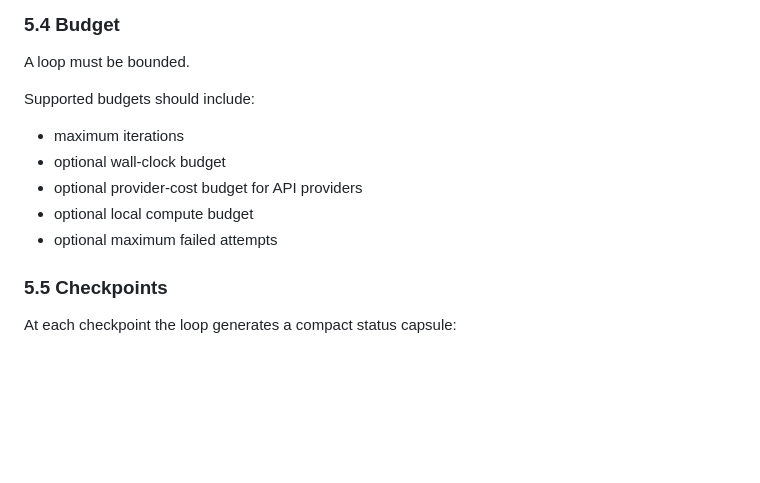
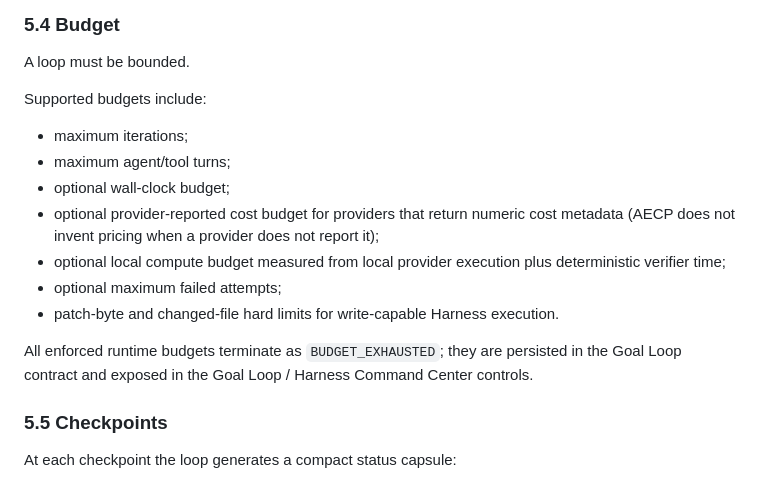
Before and after one commit to Space653000/0_JN1_AIECP, a Markdown page: Blueprint/14_GUIDED_UX_AND_GOAL_LOOP.md, the part around the change. Rendered like a GitHub page; blank space fills up the shorter version.

Commit message:
docs: close Goal Loop budget requirements

```diff
--- a/Blueprint/14_GUIDED_UX_AND_GOAL_LOOP.md
+++ b/Blueprint/14_GUIDED_UX_AND_GOAL_LOOP.md
@@ -192,12 +192,16 @@ Done requires evidence tied to measurable acceptance criteria, for example:
 
 A loop must be bounded.
 
-Supported budgets should include:
-- maximum iterations
-- optional wall-clock budget
-- optional provider-cost budget for API providers
-- optional local compute budget
-- optional maximum failed attempts
+Supported budgets include:
+- maximum iterations;
+- maximum agent/tool turns;
+- optional wall-clock budget;
+- optional provider-reported cost budget for providers that return numeric cost metadata (AECP does not invent pricing when a provider does not report it);
+- optional local compute budget measured from local provider execution plus deterministic verifier time;
+- optional maximum failed attempts;
+- patch-byte and changed-file hard limits for write-capable Harness execution.
+
+All enforced runtime budgets terminate as `BUDGET_EXHAUSTED`; they are persisted in the Goal Loop contract and exposed in the Goal Loop / Harness Command Center controls.
 
 ### 5.5 Checkpoints
 
```
